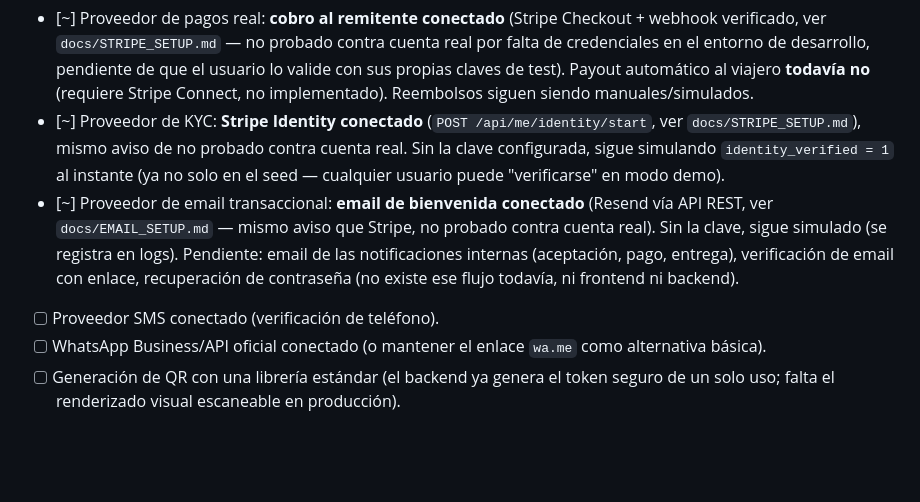
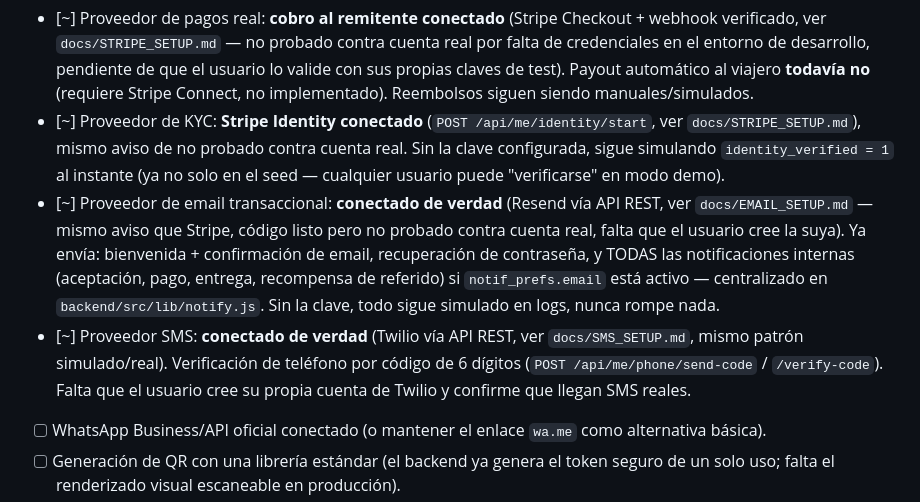
Before and after one commit to fumero-pro/yaquevas2.0, a Markdown page: docs/LAUNCH_CHECKLIST.md, the part around the change. Rendered like a GitHub page; blank space fills up the shorter version.

Commit message:
Actualiza checklist de lanzamiento con el estado real tras la sesion nocturna
Email y SMS ya estan conectados de verdad (Resend/Twilio, simulados sin
clave), cubriendo bienvenida, verificacion, recuperacion de contrasena
y todas las notificaciones internas -- el checklist todavia reflejaba
el estado de antes de esa fase.

Co-Authored-By: Claude Sonnet 5 <noreply@anthropic.com>

```diff
--- a/docs/LAUNCH_CHECKLIST.md
+++ b/docs/LAUNCH_CHECKLIST.md
@@ -7,8 +7,8 @@
 - [ ] Base de datos con backups automáticos y probados (restauración real, no solo "se genera el fichero").
 - [~] Proveedor de pagos real: **cobro al remitente conectado** (Stripe Checkout + webhook verificado, ver `docs/STRIPE_SETUP.md` — no probado contra cuenta real por falta de credenciales en el entorno de desarrollo, pendiente de que el usuario lo valide con sus propias claves de test). Payout automático al viajero **todavía no** (requiere Stripe Connect, no implementado). Reembolsos siguen siendo manuales/simulados.
 - [~] Proveedor de KYC: **Stripe Identity conectado** (`POST /api/me/identity/start`, ver `docs/STRIPE_SETUP.md`), mismo aviso de no probado contra cuenta real. Sin la clave configurada, sigue simulando `identity_verified = 1` al instante (ya no solo en el seed — cualquier usuario puede "verificarse" en modo demo).
-- [~] Proveedor de email transaccional: **email de bienvenida conectado** (Resend vía API REST, ver `docs/EMAIL_SETUP.md` — mismo aviso que Stripe, no probado contra cuenta real). Sin la clave, sigue simulado (se registra en logs). Pendiente: email de las notificaciones internas (aceptación, pago, entrega), verificación de email con enlace, recuperación de contraseña (no existe ese flujo todavía, ni frontend ni backend).
-- [ ] Proveedor SMS conectado (verificación de teléfono).
+- [~] Proveedor de email transaccional: **conectado de verdad** (Resend vía API REST, ver `docs/EMAIL_SETUP.md` — mismo aviso que Stripe, código listo pero no probado contra cuenta real, falta que el usuario cree la suya). Ya envía: bienvenida + confirmación de email, recuperación de contraseña, y TODAS las notificaciones internas (aceptación, pago, entrega, recompensa de referido) si `notif_prefs.email` está activo — centralizado en `backend/src/lib/notify.js`. Sin la clave, todo sigue simulado en logs, nunca rompe nada.
+- [~] Proveedor SMS: **conectado de verdad** (Twilio vía API REST, ver `docs/SMS_SETUP.md`, mismo patrón simulado/real). Verificación de teléfono por código de 6 dígitos (`POST /api/me/phone/send-code` / `/verify-code`). Falta que el usuario cree su propia cuenta de Twilio y confirme que llegan SMS reales.
 - [ ] WhatsApp Business/API oficial conectado (o mantener el enlace `wa.me` como alternativa básica).
 - [ ] Generación de QR con una librería estándar (el backend ya genera el token seguro de un solo uso; falta el renderizado visual escaneable en producción).
 - [ ] Notificaciones push (Firebase/APNs) conectadas.
```
